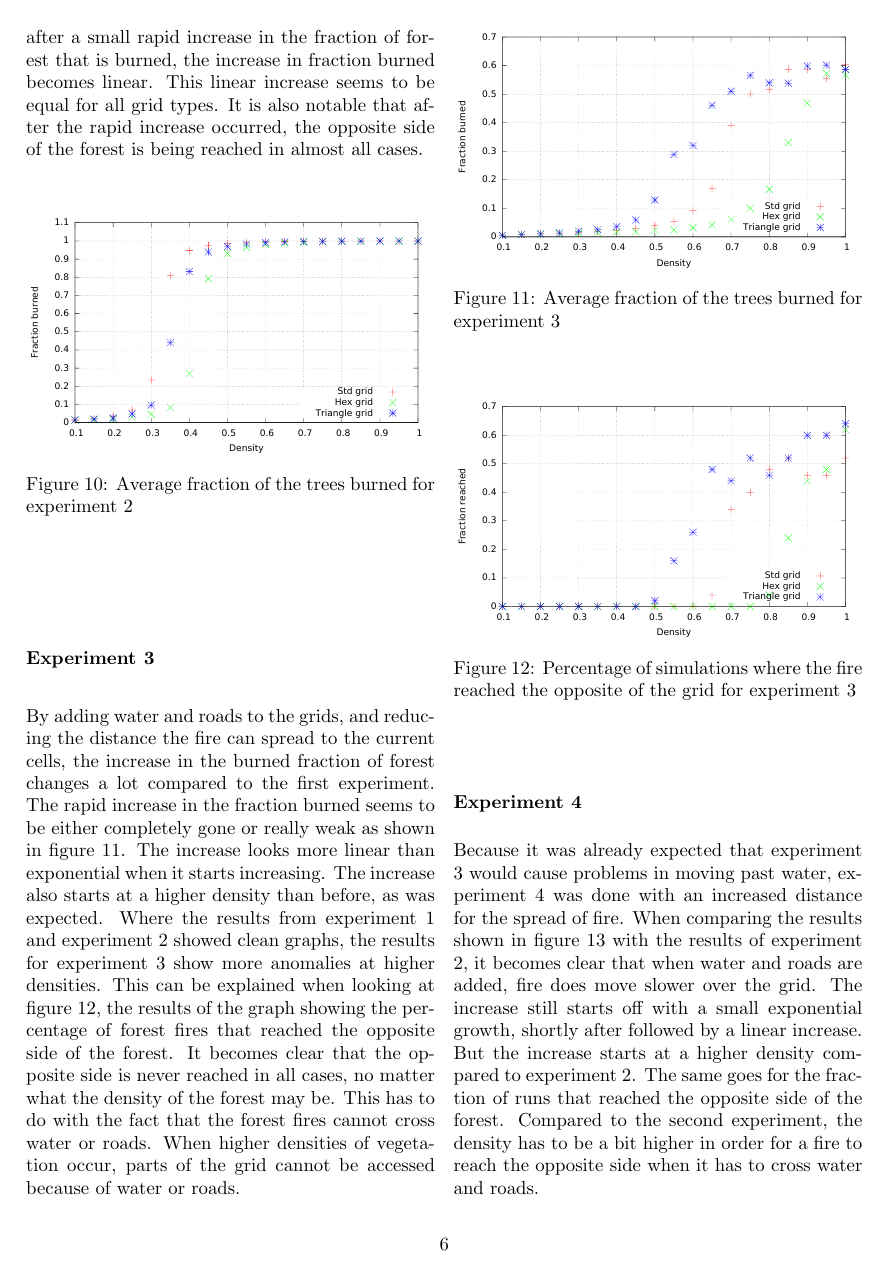
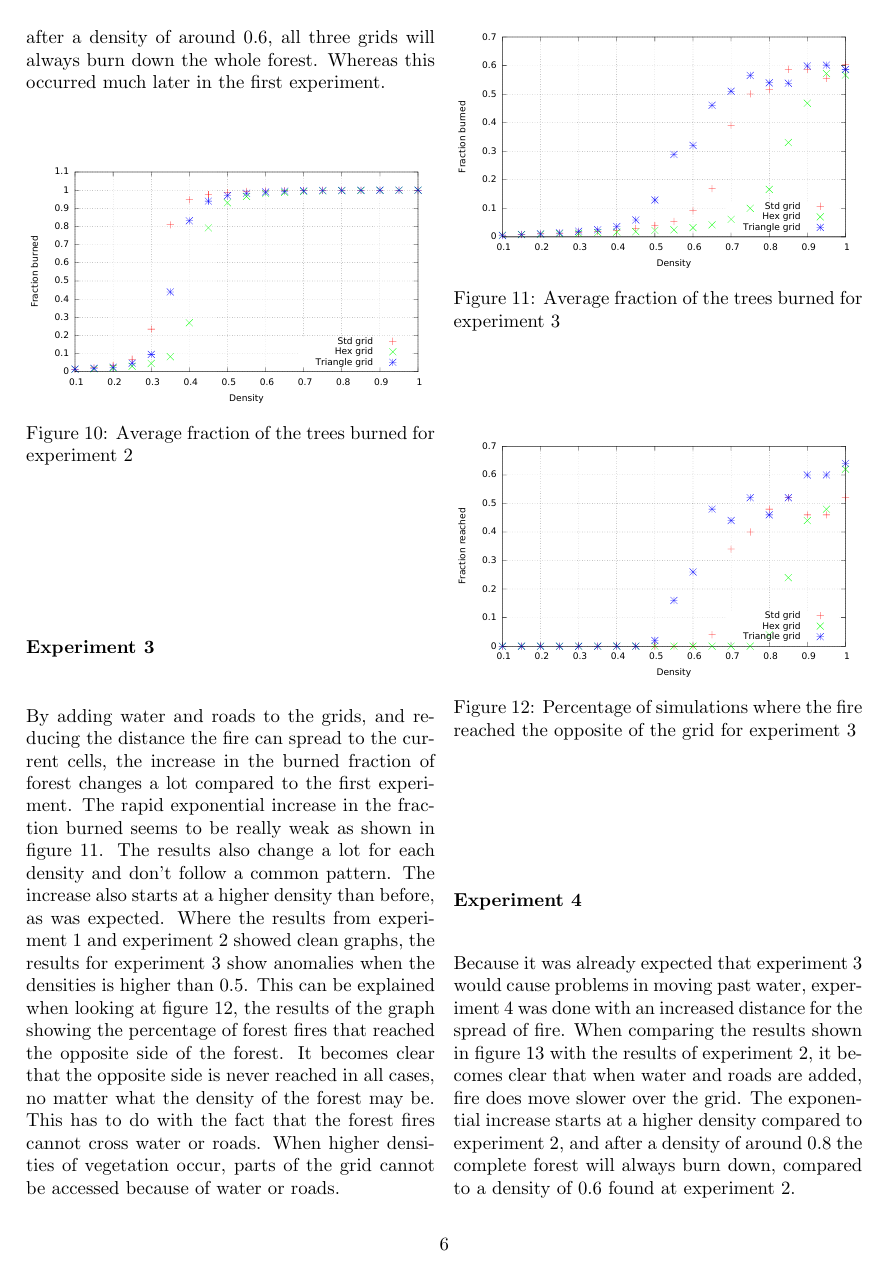
Before and after one commit to TomPeerdeman/ProjectCompScience, a LaTeX paper (Report/Forest_fire_paper.tex): page 6 of 8. Compiled offline with pdfLaTeX.

Commit message:
new paper

```diff
--- a/Report/Forest_fire_paper.tex
+++ b/Report/Forest_fire_paper.tex
@@ -121,7 +121,7 @@ As expected, the triangular grid has a more rapid spread of fire compared to the
 \label{fig:ex1frac}
 \end{Figure}
 \subsubsection*{Experiment 2}
-While the first experiment only had a small neighborhood for the spread of fire, the second experiment has an increased neighborhood. The rapidly increasing fraction of burned forest has now moved to a lower forest density. This is shown in figure \ref{fig:ex2frac}. The standard grid now starts the increase before the triangular grid, followed by the hexagonal grid, as was expected. It is however notable that after a small rapid increase in the fraction of forest that is burned, the increase in fraction burned becomes linear. This linear increase seems to be equal for all grid types. It is also notable that after the rapid increase occurred, the opposite side of the forest is being reached in almost all cases.
+While the first experiment only had a small neighborhood for the spread of fire, the second experiment has an increased neighborhood. The rapidly increasing fraction of burned forest has now moved to a lower forest density. This is shown in figure \ref{fig:ex2frac}. The standard grid now starts the increase before the triangular grid, followed by the hexagonal grid, as was expected. It is however notable that after a density of around 0.6, all three grids will always burn down the whole forest. Whereas this occurred much later in the first experiment.
 
 \begin{Figure}
  \centering
@@ -130,7 +130,7 @@ While the first experiment only had a small neighborhood for the spread of fire,
 \label{fig:ex2frac}
 \end{Figure}
 \subsubsection*{Experiment 3}
-By adding water and roads to the grids, and reducing the distance the fire can spread to the current cells, the increase in the burned fraction of forest changes a lot compared to the first experiment. The rapid increase in the fraction burned seems to be either completely gone or really weak as shown in figure \ref{fig:ex3frac}. The increase looks more linear than exponential when it starts increasing. The increase also starts at a higher density than before, as was expected. Where the results from experiment 1 and experiment 2 showed clean graphs, the results for experiment 3 show more anomalies at higher densities. This can be explained when looking at figure \ref{fig:ex3opp}, the results of the graph showing the percentage of forest fires that reached the opposite side of the forest. It becomes clear that the opposite side is never reached in all cases, no matter what the density of the forest may be. This has to do with the fact that the forest fires cannot cross water or roads. When higher densities of vegetation occur, parts of the grid cannot be accessed because of water or roads.
+By adding water and roads to the grids, and reducing the distance the fire can spread to the current cells, the increase in the burned fraction of forest changes a lot compared to the first experiment. The rapid exponential increase in the fraction burned seems to be really weak as shown in figure \ref{fig:ex3frac}. The results also change a lot for each density and don't follow a common pattern. The increase also starts at a higher density than before, as was expected. Where the results from experiment 1 and experiment 2 showed clean graphs, the results for experiment 3 show anomalies when the densities is higher than 0.5. This can be explained when looking at figure \ref{fig:ex3opp}, the results of the graph showing the percentage of forest fires that reached the opposite side of the forest. It becomes clear that the opposite side is never reached in all cases, no matter what the density of the forest may be. This has to do with the fact that the forest fires cannot cross water or roads. When higher densities of vegetation occur, parts of the grid cannot be accessed because of water or roads.
 \begin{Figure}
  \centering
  \includegraphics[width=\textwidth]{imgs/plot/ex3/fracburned.pdf}
@@ -145,7 +145,7 @@ By adding water and roads to the grids, and reducing the distance the fire can s
 \label{fig:ex3opp}
 \end{Figure}
 \subsubsection*{Experiment 4}
-Because it was already expected that experiment 3 would cause problems in moving past water, experiment 4 was done with an increased distance for the spread of fire. When comparing the results shown in figure \ref{fig:ex4frac} with the results of experiment 2, it becomes clear that when water and roads are added, fire does move slower over the grid. The increase still starts off with a small exponential growth, shortly after followed by a linear increase. But the increase starts at a higher density compared to experiment 2. The same goes for the fraction of runs that reached the opposite side of the forest. Compared to the second experiment, the density has to be a bit higher in order for a fire to reach the opposite side when it has to cross water and roads.
+Because it was already expected that experiment 3 would cause problems in moving past water, experiment 4 was done with an increased distance for the spread of fire. When comparing the results shown in figure \ref{fig:ex4frac} with the results of experiment 2, it becomes clear that when water and roads are added, fire does move slower over the grid. The exponential increase starts at a higher density compared to experiment 2, and after a density of around 0.8 the complete forest will always burn down, compared to a density of 0.6 found at experiment 2.
 
 \begin{Figure}
  \centering
```
Also changed, not shown: Report/Forest_fire_paper.tex (4 more changed lines).
